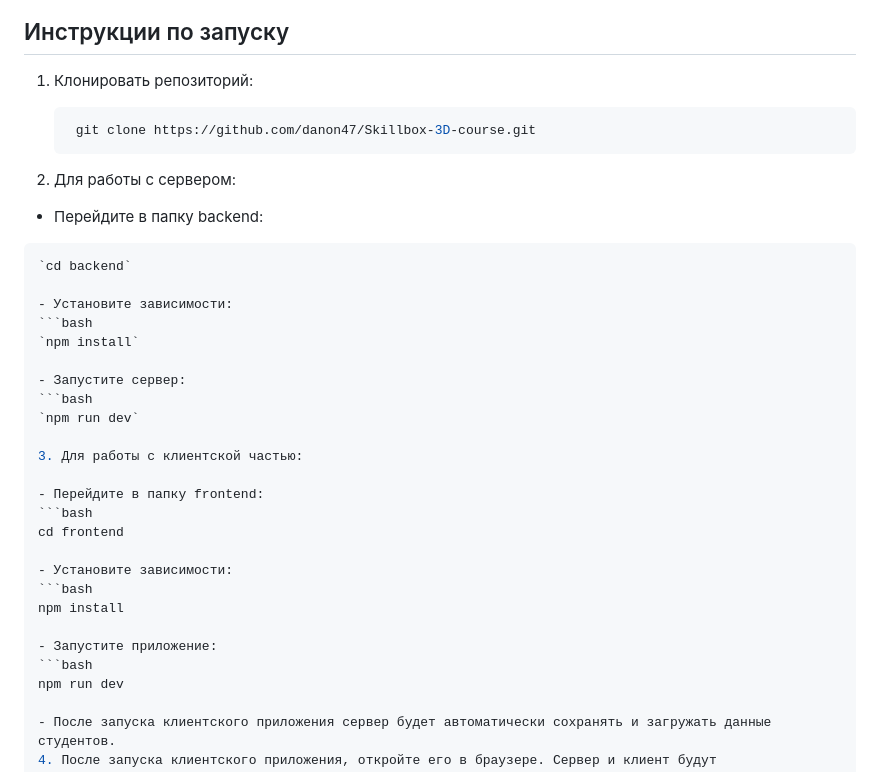
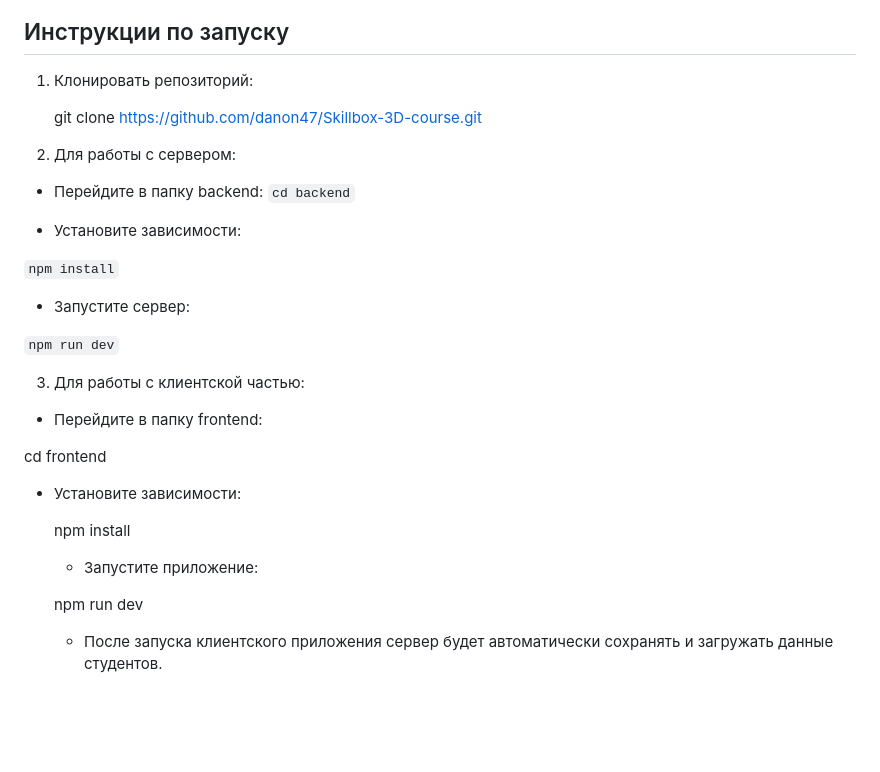
Before and after one commit to Danon47/Student-list, a Markdown page: README.md, the part around the change. GitHub-like rendering; blank space fills up the shorter version.

````diff
--- a/README.md
+++ b/README.md
@@ -50,34 +50,32 @@
 
 1. Клонировать репозиторий:
 
-   ```bash
     git clone https://github.com/danon47/Skillbox-3D-course.git
 2. Для работы с сервером:
 
   - Перейдите в папку backend:
-   ```bash
    `cd backend`
 
   - Установите зависимости:
-  ```bash
+
   `npm install`
 
   - Запустите сервер:
-  ```bash
+
   `npm run dev`
 
 3. Для работы с клиентской частью:
 
   - Перейдите в папку frontend:
-  ```bash
+
   cd frontend
 
 - Установите зависимости:
-  ```bash
+
   npm install
 
   - Запустите приложение:
-  ```bash
+
   npm run dev
 
   - После запуска клиентского приложения сервер будет автоматически сохранять и загружать данные студентов.
````
